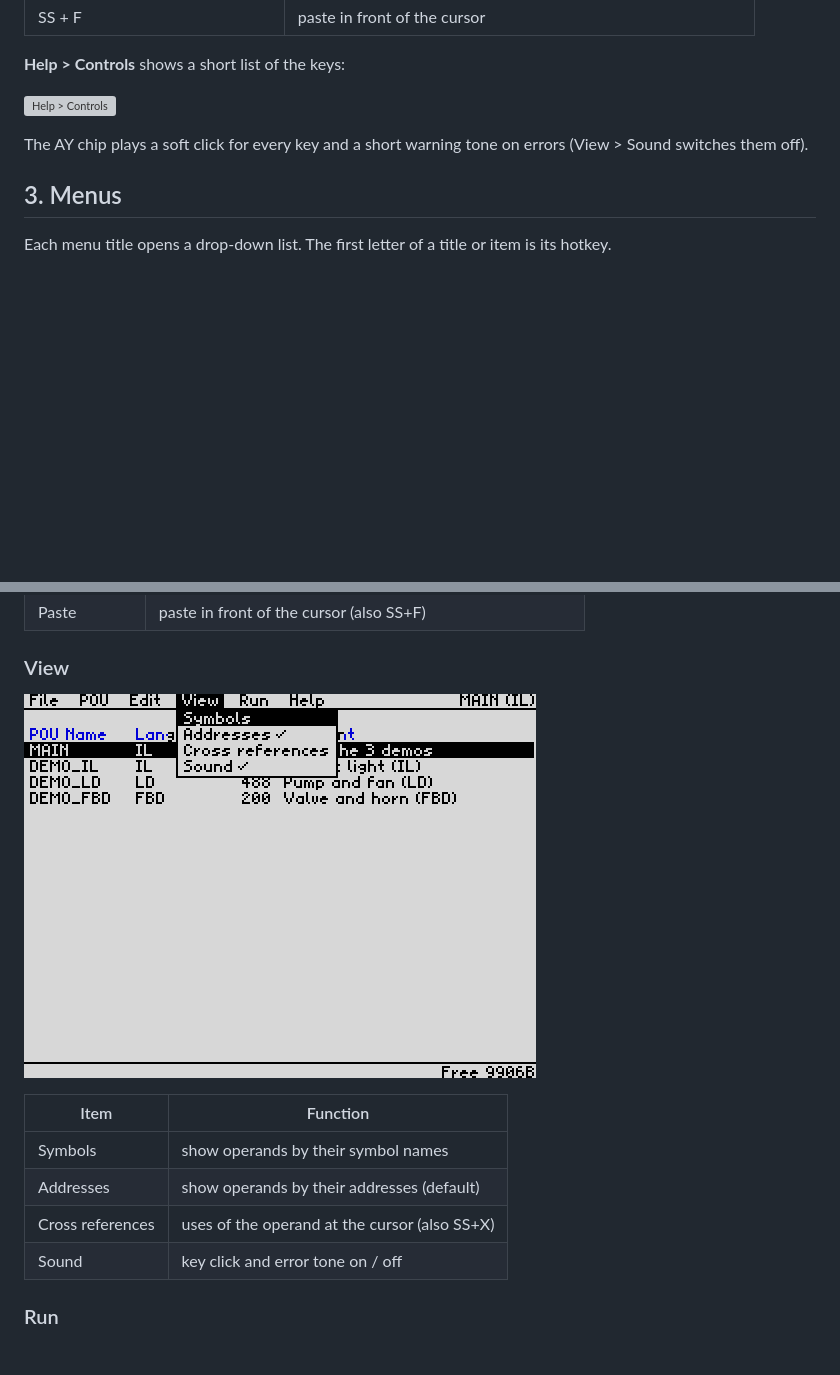
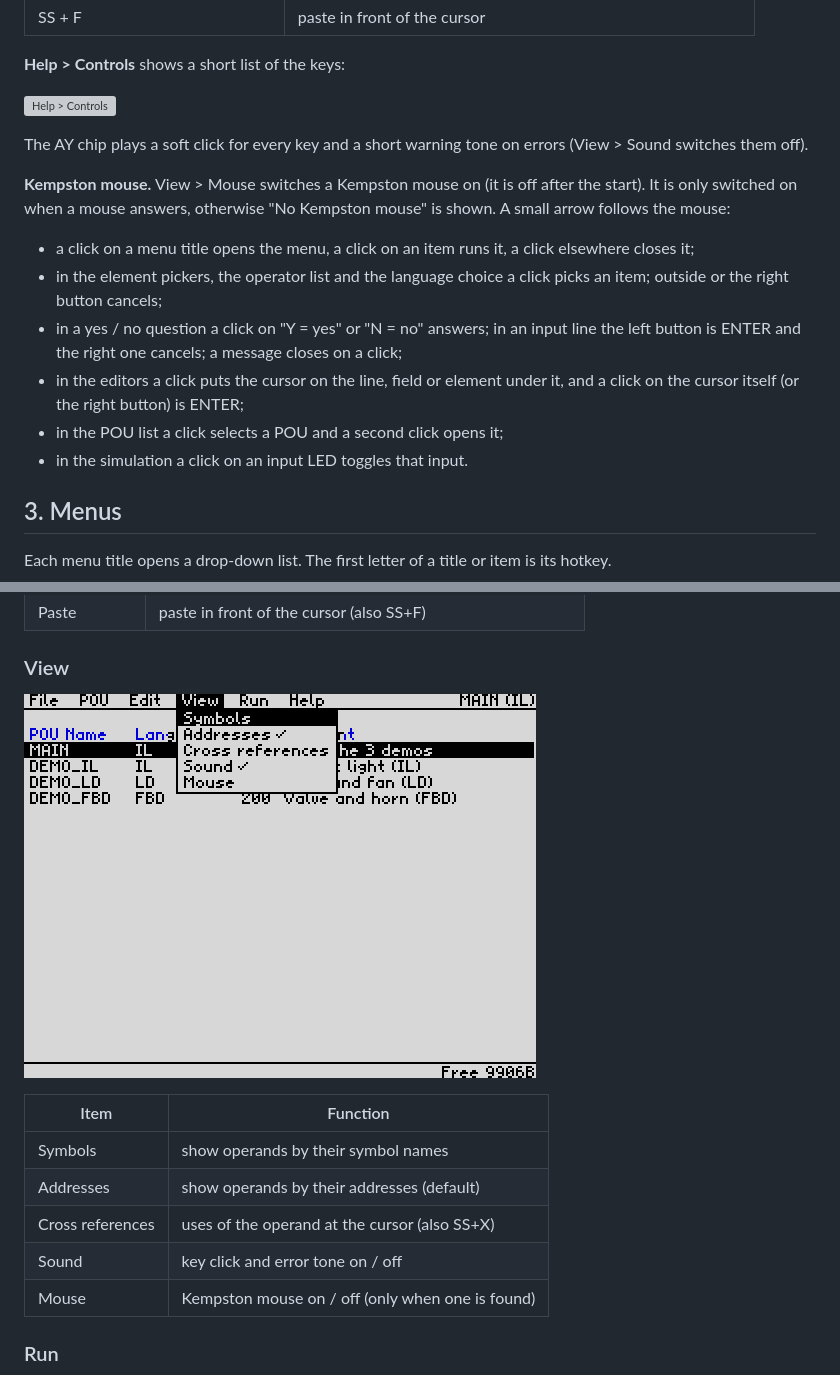
Before and after one commit to Pomaser/zx_plc, a Markdown page: docs/MANUAL.md, 2 parts joined by grey strips. Drawn GitHub-style; pictures changed too: docs/img/menu_view.png; blank space fills up the shorter version; grey boxes are pictures that could not be loaded.

```diff
--- a/docs/MANUAL.md
+++ b/docs/MANUAL.md
@@ -77,6 +77,20 @@ The cursor keys are CAPS SHIFT + 5 / 6 / 7 / 8, DELETE is CAPS SHIFT + 0. Combin
 The AY chip plays a soft click for every key and a short warning tone on errors (View > Sound switches
 them off).
 
+**Kempston mouse.** View > Mouse switches a Kempston mouse on (it is off after the start). It is only
+switched on when a mouse answers, otherwise "No Kempston mouse" is shown. A small arrow follows the mouse:
+
+* a click on a menu title opens the menu, a click on an item runs it, a click elsewhere closes it;
+* in the element pickers, the operator list and the language choice a click picks an item; outside or
+  the right button cancels;
+* in a yes / no question a click on "Y = yes" or "N = no" answers; in an input line the left button is
+  ENTER and the right one cancels; a message closes on a click;
+* in the editors a click puts the cursor on the line, field or element under it, and a click on the
+  cursor itself (or the right button) is ENTER;
+* in the POU list a click selects a POU and a second click opens it;
+* in the simulation a click on an input LED toggles that input.
+
+
 ## 3. Menus
 
 Each menu title opens a drop-down list. The first letter of a title or item is its hotkey.
@@ -132,6 +146,7 @@ Each menu title opens a drop-down list. The first letter of a title or item is i
 | Addresses | show operands by their addresses (default) |
 | Cross references | uses of the operand at the cursor (also SS+X) |
 | Sound | key click and error tone on / off |
+| Mouse | Kempston mouse on / off (only when one is found) |
 
 ### Run
 
```
Also changed, not shown: CLAUDE.md (+5 -1 lines), README.md (+17 -1 lines), 7 other files.
